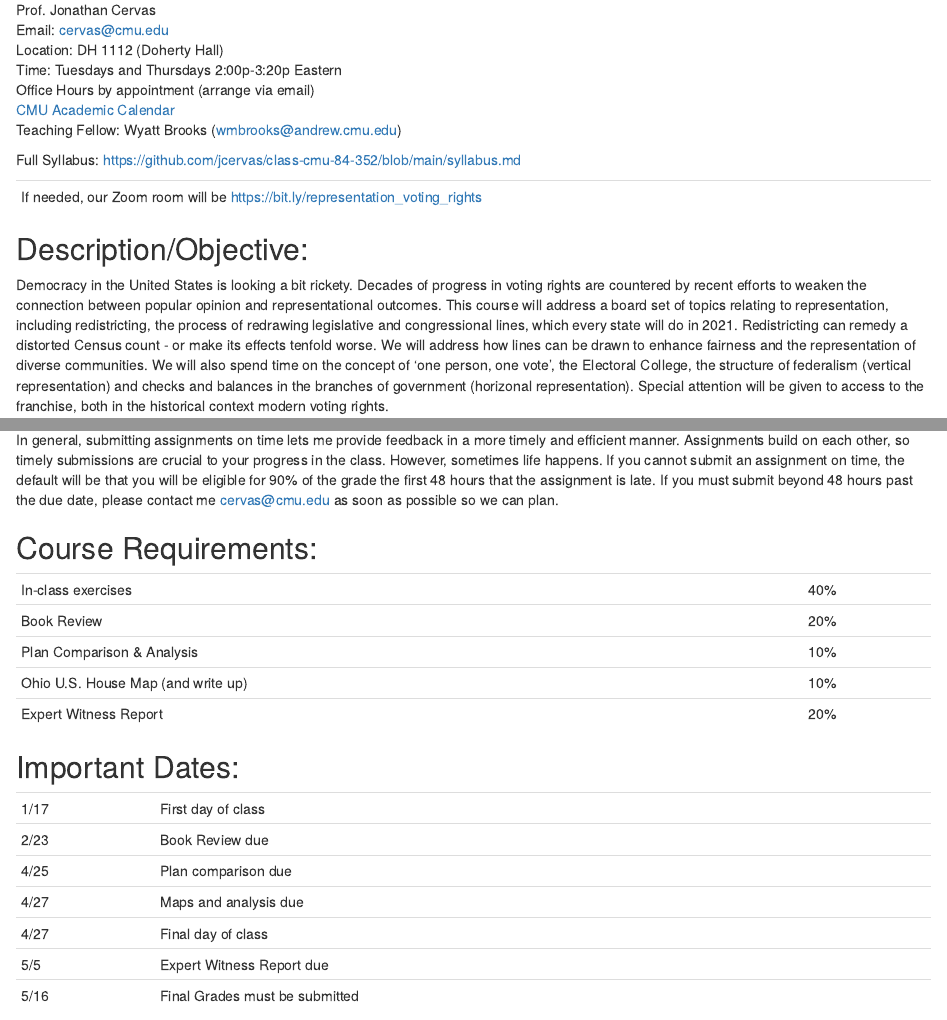
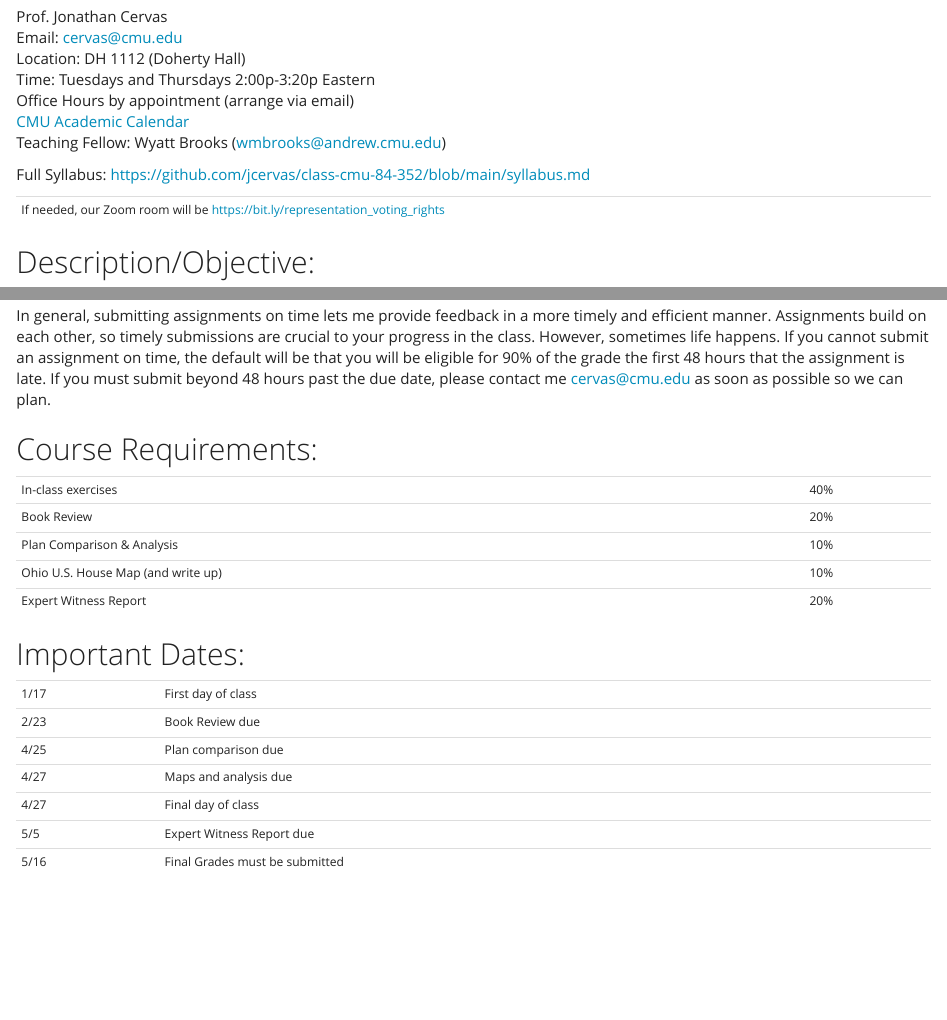
Before and after one commit to jcervas/class-cmu-84-352, an R Markdown document (syllabus.Rmd): the page in a window 1100 px wide, from 220 px down, and a second part further down, joined at a grey line. Rendered offline with R 4.5, knitr and Pandoc, with nearby package versions; both versions are drawn in the output format of the newer one; a font, style sheet, LaTeX package, included part or bibliography that could not be used is replaced or left out.

Commit message:
add html with theme

```diff
--- a/syllabus.Rmd
+++ b/syllabus.Rmd
@@ -9,13 +9,16 @@ author:
     orcid_id: 0000-0001-9686-6308
     affiliation: Postdoctoral Fellow, Carnegie Mellon University
 output:
-  md_document:
-    variant: gfm
+  html_document:
+    theme: yeti
+    highlight: textmate
   pdf_document:
     citation_package: natbib
     keep_tex: false
     fig_caption: true
     latex_engine: pdflatex
+  md_document:
+    variant: gfm
 bibliography: /Users/cervas/Downloads/library.bib
 csl: /Users/cervas/Zotero/styles/bluebook-inline.csl
 geometry: margin=1in
```
Also changed, not shown: syllabus.html (added).
